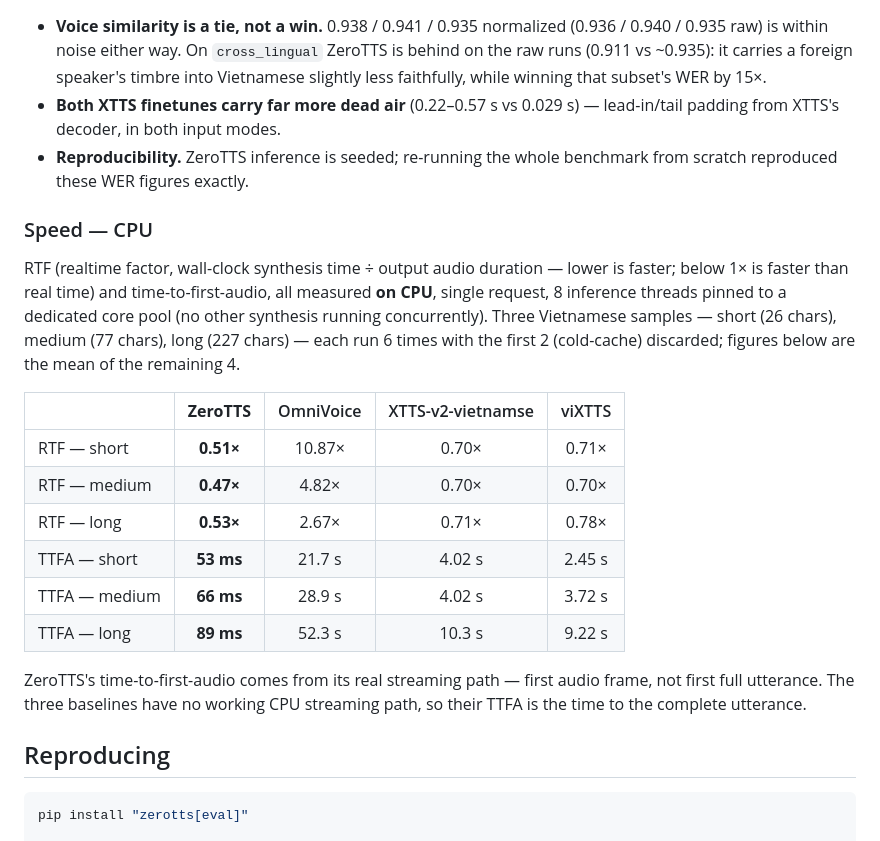
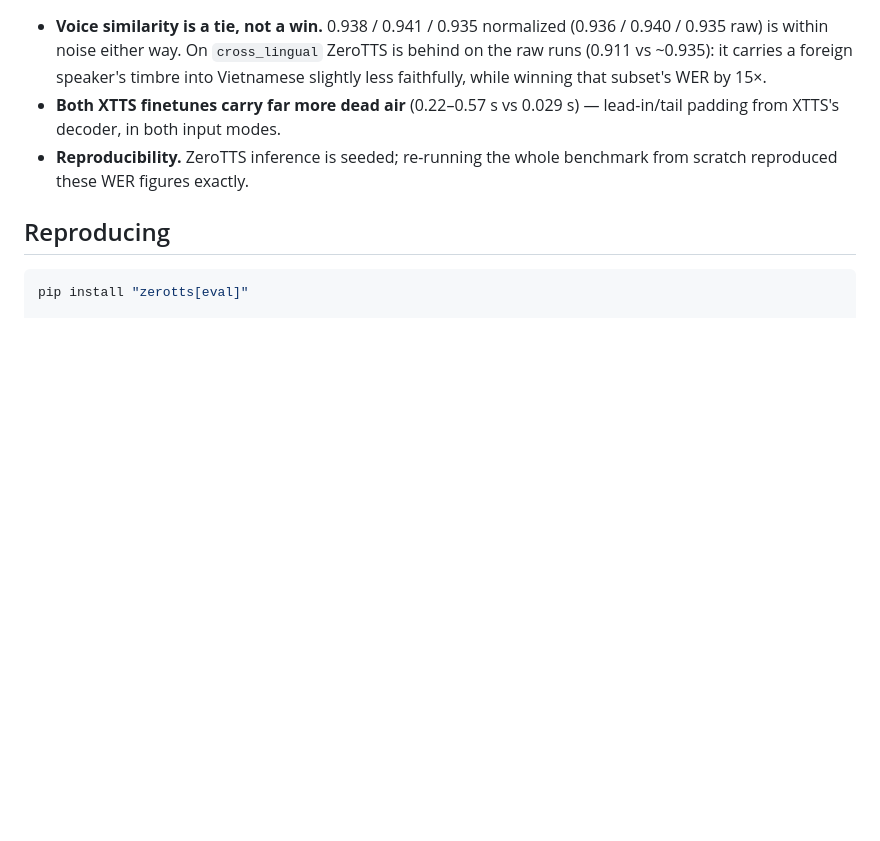
Before and after one commit to zeroweight-ai/ZeroTTS, a Markdown page: docs/BENCHMARKS.md, the part around the change. Drawn GitHub-style; blank space fills up the shorter version.

````diff
--- a/docs/BENCHMARKS.md
+++ b/docs/BENCHMARKS.md
@@ -167,29 +167,6 @@ lose by 13×, so the remaining gap is the acoustic model.
 * **Reproducibility.** ZeroTTS inference is seeded; re-running the whole
   benchmark from scratch reproduced these WER figures exactly.
 
-### Speed — CPU
-
-RTF (realtime factor, wall-clock synthesis time ÷ output audio duration — lower
-is faster; below 1× is faster than real time) and time-to-first-audio, all
-measured **on CPU**, single request, 8 inference threads pinned to a dedicated
-core pool (no other synthesis running concurrently). Three Vietnamese samples —
-short (26 chars), medium (77 chars), long (227 chars) — each run 6 times with
-the first 2 (cold-cache) discarded; figures below are the mean of the
-remaining 4.
-
-| | **ZeroTTS** | OmniVoice | XTTS-v2-vietnamse | viXTTS |
-|---|:-:|:-:|:-:|:-:|
-| RTF — short | **0.51×** | 10.87× | 0.70× | 0.71× |
-| RTF — medium | **0.47×** | 4.82× | 0.70× | 0.70× |
-| RTF — long | **0.53×** | 2.67× | 0.71× | 0.78× |
-| TTFA — short | **53 ms** | 21.7 s | 4.02 s | 2.45 s |
-| TTFA — medium | **66 ms** | 28.9 s | 4.02 s | 3.72 s |
-| TTFA — long | **89 ms** | 52.3 s | 10.3 s | 9.22 s |
-
-ZeroTTS's time-to-first-audio comes from its real streaming path — first audio frame,
-not first full utterance. The three baselines have no working CPU streaming
-path, so their TTFA is the time to the complete utterance.
-
 ## Reproducing
 
 ```bash
````
